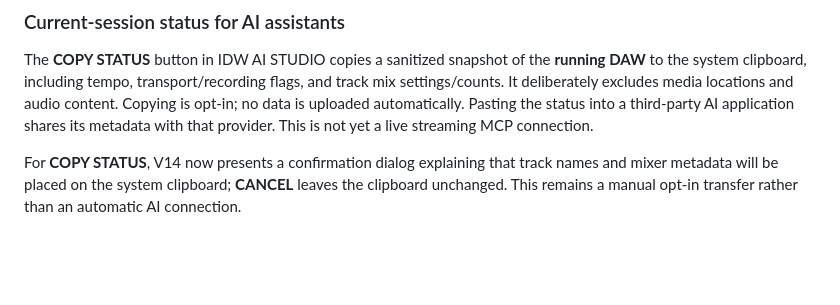
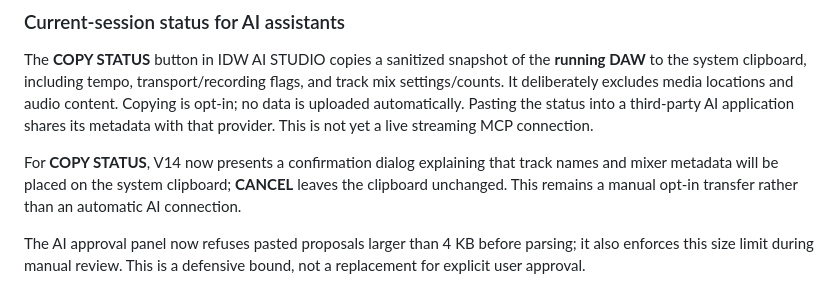
Before and after one commit to marcustwest77-collab/IDW-Voice-MIDI-Studio, a Markdown page: DAW/README.md, the part around the change. Drawn GitHub-style; blank space fills up the shorter version.

Commit message:
V14 AI: document clipboard proposal size limit

```diff
--- a/DAW/README.md
+++ b/DAW/README.md
@@ -93,3 +93,5 @@ AI approval safety: immediately before execution, IDW AI STUDIO reparses the edi
 The **COPY STATUS** button in IDW AI STUDIO copies a sanitized snapshot of the **running DAW** to the system clipboard, including tempo, transport/recording flags, and track mix settings/counts. It deliberately excludes media locations and audio content. Copying is opt-in; no data is uploaded automatically. Pasting the status into a third-party AI application shares its metadata with that provider. This is not yet a live streaming MCP connection.
 
 For **COPY STATUS**, V14 now presents a confirmation dialog explaining that track names and mixer metadata will be placed on the system clipboard; **CANCEL** leaves the clipboard unchanged. This remains a manual opt-in transfer rather than an automatic AI connection.
+
+The AI approval panel now refuses pasted proposals larger than 4 KB before parsing; it also enforces this size limit during manual review. This is a defensive bound, not a replacement for explicit user approval.
```
